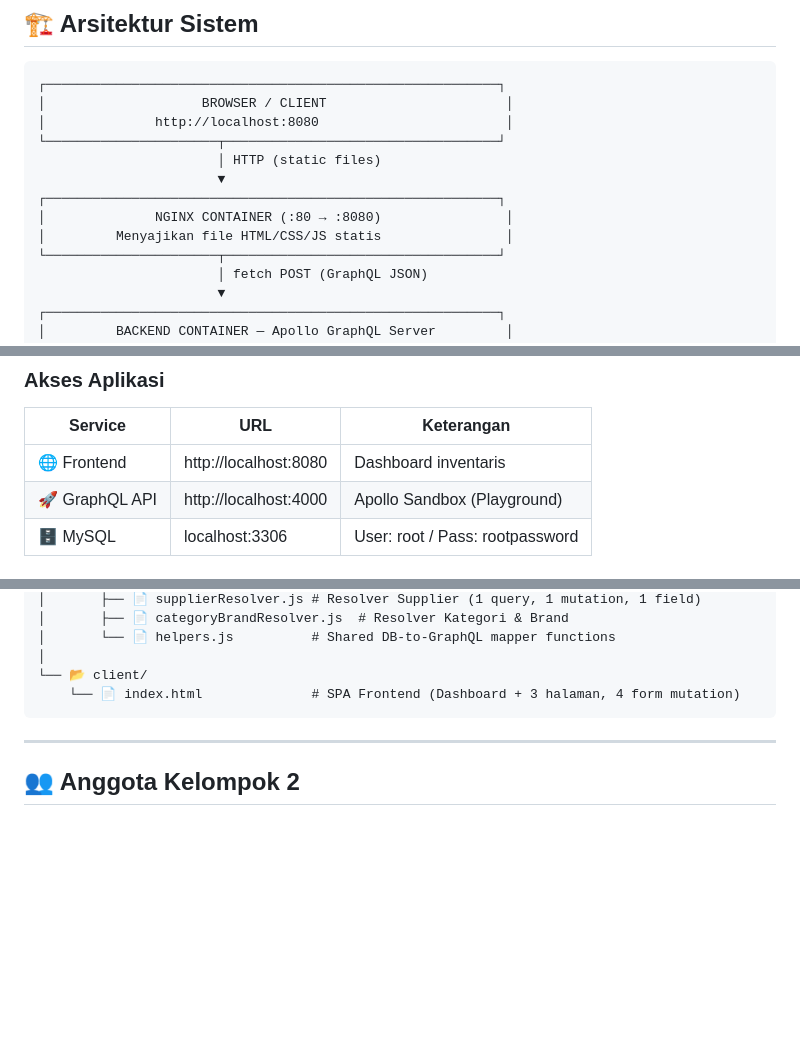
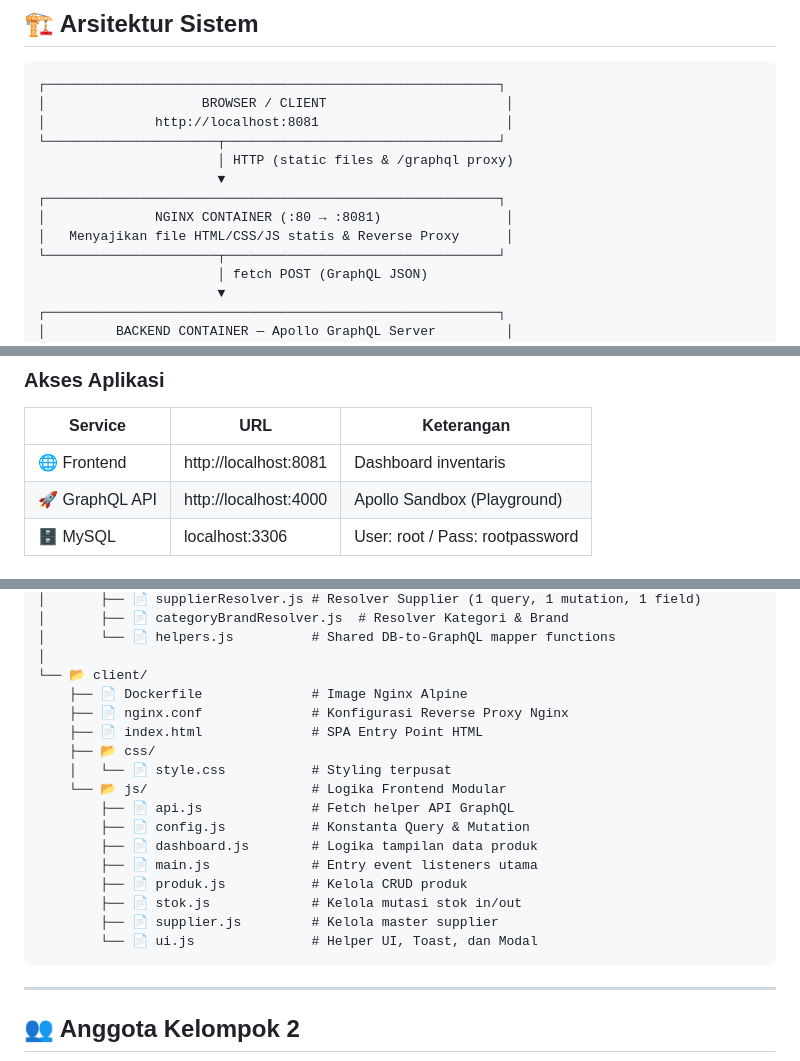
Before and after one commit to FerrerN/Tubes-IAE-Kelompok-2, a Markdown page: README.md, 3 parts joined by grey strips. Rendered like a GitHub page; blank space fills up the shorter version.

Commit message:
Sync README.md with latest architecture and file structure

````diff
--- a/README.md
+++ b/README.md
@@ -36,13 +36,13 @@ Sports Inventory System adalah aplikasi **end-to-end terintegrasi** yang memungk
 ```
 ┌──────────────────────────────────────────────────────────┐
 │                    BROWSER / CLIENT                       │
-│              http://localhost:8080                        │
+│              http://localhost:8081                        │
 └──────────────────────┬───────────────────────────────────┘
-                       │ HTTP (static files)
+                       │ HTTP (static files & /graphql proxy)
                        ▼
 ┌──────────────────────────────────────────────────────────┐
-│              NGINX CONTAINER (:80 → :8080)                │
-│         Menyajikan file HTML/CSS/JS statis                │
+│              NGINX CONTAINER (:80 → :8081)                │
+│   Menyajikan file HTML/CSS/JS statis & Reverse Proxy      │
 └──────────────────────┬───────────────────────────────────┘
                        │ fetch POST (GraphQL JSON)
                        ▼
@@ -148,7 +148,7 @@ docker-compose up --build
 
 | Service | URL | Keterangan |
 |---|---|---|
-| 🌐 Frontend | http://localhost:8080 | Dashboard inventaris |
+| 🌐 Frontend | http://localhost:8081 | Dashboard inventaris |
 | 🚀 GraphQL API | http://localhost:4000 | Apollo Sandbox (Playground) |
 | 🗄 MySQL | localhost:3306 | User: root / Pass: rootpassword |
 
@@ -412,7 +412,20 @@ Tubes-IAE-Kelompok-2/
 │       └── 📄 helpers.js          # Shared DB-to-GraphQL mapper functions
 │
 └── 📂 client/
-    └── 📄 index.html              # SPA Frontend (Dashboard + 3 halaman, 4 form mutation)
+    ├── 📄 Dockerfile              # Image Nginx Alpine
+    ├── 📄 nginx.conf              # Konfigurasi Reverse Proxy Nginx
+    ├── 📄 index.html              # SPA Entry Point HTML
+    ├── 📂 css/
+    │   └── 📄 style.css           # Styling terpusat
+    └── 📂 js/                     # Logika Frontend Modular
+        ├── 📄 api.js              # Fetch helper API GraphQL
+        ├── 📄 config.js           # Konstanta Query & Mutation
+        ├── 📄 dashboard.js        # Logika tampilan data produk
+        ├── 📄 main.js             # Entry event listeners utama
+        ├── 📄 produk.js           # Kelola CRUD produk
+        ├── 📄 stok.js             # Kelola mutasi stok in/out
+        ├── 📄 supplier.js         # Kelola master supplier
+        └── 📄 ui.js               # Helper UI, Toast, dan Modal
 ```
 
 ---
````
Also changed, not shown: other parts of README.md (+1 -1 lines).
